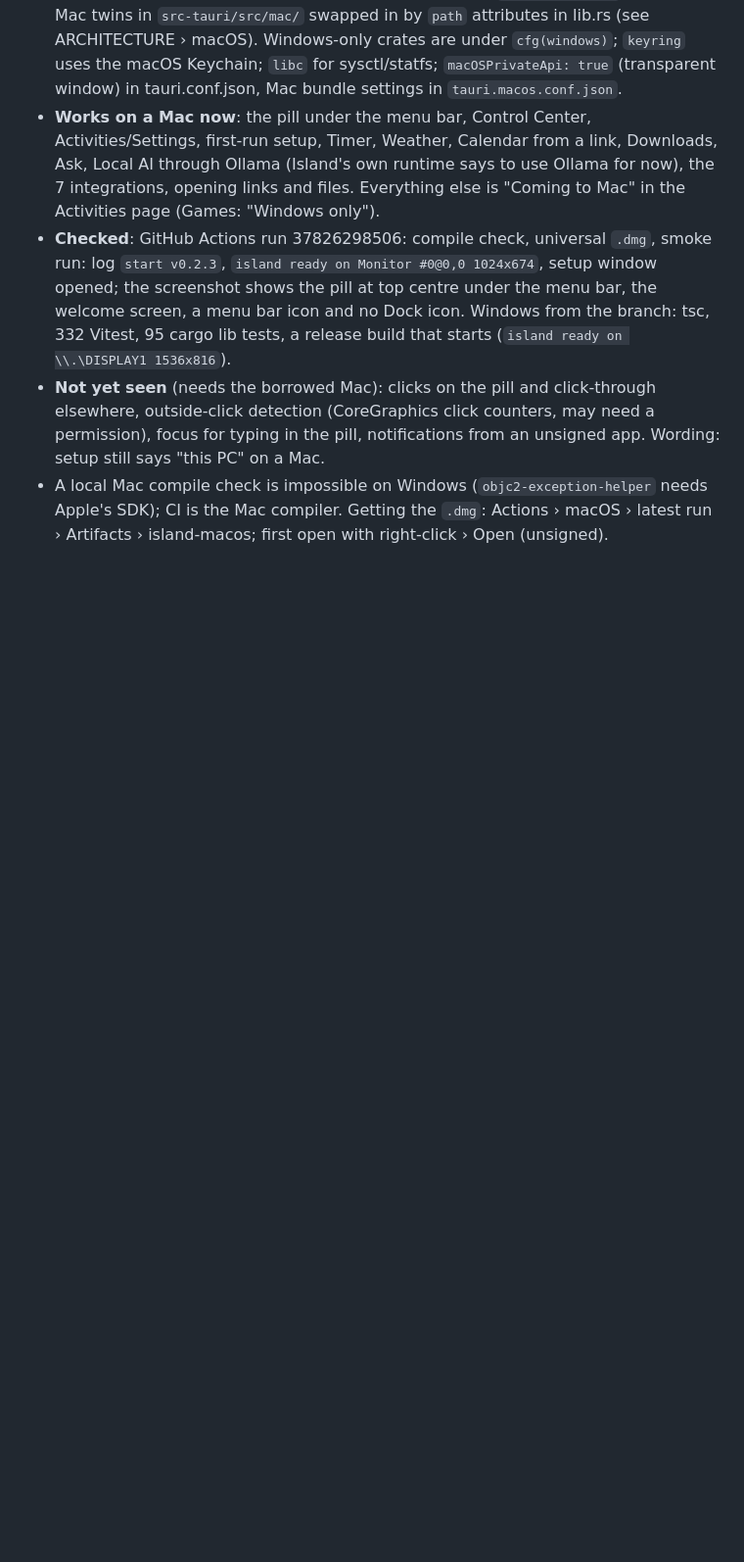
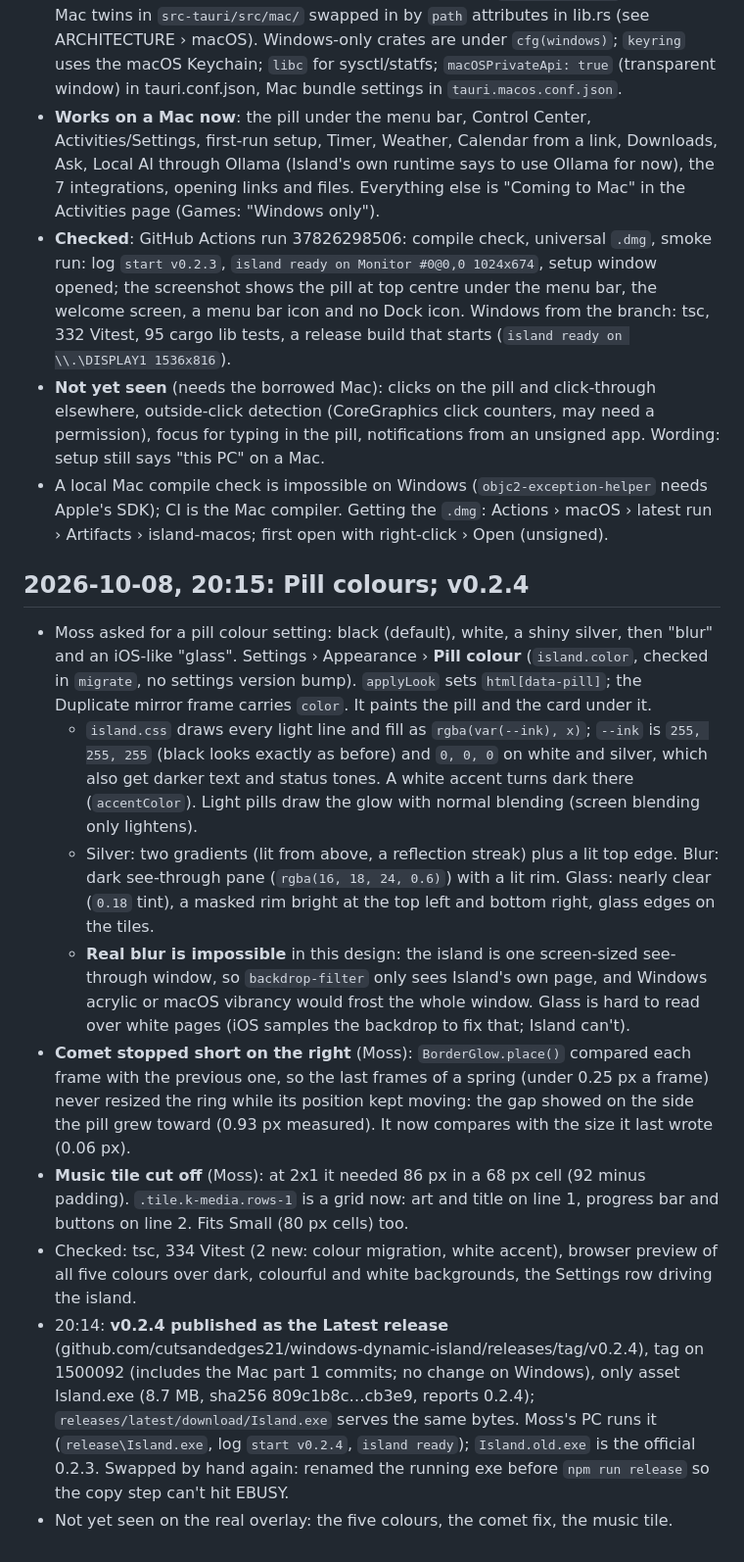
Before and after one commit to cutsandedges21/windows-dynamic-island, a Markdown page: docs/STATUS.md, the part around the change. Shown at 98% size. Rendered like a GitHub page; blank space fills up the shorter version.

Commit message:
STATUS: v0.2.4 released
Co-Authored-By: Claude Opus 5.5 <noreply@anthropic.com>

```diff
--- a/docs/STATUS.md
+++ b/docs/STATUS.md
@@ -265,3 +265,15 @@ switch and glow all still untested on screen by Moss.
 - **Checked**: GitHub Actions run 37826298506: compile check, universal `.dmg`, smoke run: log `start v0.2.3`, `island ready on Monitor #0@0,0 1024x674`, setup window opened; the screenshot shows the pill at top centre under the menu bar, the welcome screen, a menu bar icon and no Dock icon. Windows from the branch: tsc, 332 Vitest, 95 cargo lib tests, a release build that starts (`island ready on \\.\DISPLAY1 1536x816`).
 - **Not yet seen** (needs the borrowed Mac): clicks on the pill and click-through elsewhere, outside-click detection (CoreGraphics click counters, may need a permission), focus for typing in the pill, notifications from an unsigned app. Wording: setup still says "this PC" on a Mac.
 - A local Mac compile check is impossible on Windows (`objc2-exception-helper` needs Apple's SDK); CI is the Mac compiler. Getting the `.dmg`: Actions › macOS › latest run › Artifacts › island-macos; first open with right-click › Open (unsigned).
+
+## 2026-10-08, 20:15: Pill colours; v0.2.4
+
+- Moss asked for a pill colour setting: black (default), white, a shiny silver, then "blur" and an iOS-like "glass". Settings › Appearance › **Pill colour** (`island.color`, checked in `migrate`, no settings version bump). `applyLook` sets `html[data-pill]`; the Duplicate mirror frame carries `color`. It paints the pill and the card under it.
+  - `island.css` draws every light line and fill as `rgba(var(--ink), x)`; `--ink` is `255, 255, 255` (black looks exactly as before) and `0, 0, 0` on white and silver, which also get darker text and status tones. A white accent turns dark there (`accentColor`). Light pills draw the glow with normal blending (screen blending only lightens).
+  - Silver: two gradients (lit from above, a reflection streak) plus a lit top edge. Blur: dark see-through pane (`rgba(16, 18, 24, 0.6)`) with a lit rim. Glass: nearly clear (`0.18` tint), a masked rim bright at the top left and bottom right, glass edges on the tiles.
+  - **Real blur is impossible** in this design: the island is one screen-sized see-through window, so `backdrop-filter` only sees Island's own page, and Windows acrylic or macOS vibrancy would frost the whole window. Glass is hard to read over white pages (iOS samples the backdrop to fix that; Island can't).
+- **Comet stopped short on the right** (Moss): `BorderGlow.place()` compared each frame with the previous one, so the last frames of a spring (under 0.25 px a frame) never resized the ring while its position kept moving: the gap showed on the side the pill grew toward (0.93 px measured). It now compares with the size it last wrote (0.06 px).
+- **Music tile cut off** (Moss): at 2x1 it needed 86 px in a 68 px cell (92 minus padding). `.tile.k-media.rows-1` is a grid now: art and title on line 1, progress bar and buttons on line 2. Fits Small (80 px cells) too.
+- Checked: tsc, 334 Vitest (2 new: colour migration, white accent), browser preview of all five colours over dark, colourful and white backgrounds, the Settings row driving the island.
+- 20:14: **v0.2.4 published as the Latest release** (github.com/cutsandedges21/windows-dynamic-island/releases/tag/v0.2.4), tag on 1500092 (includes the Mac part 1 commits; no change on Windows), only asset Island.exe (8.7 MB, sha256 809c1b8c…cb3e9, reports 0.2.4); `releases/latest/download/Island.exe` serves the same bytes. Moss's PC runs it (`release\Island.exe`, log `start v0.2.4`, `island ready`); `Island.old.exe` is the official 0.2.3. Swapped by hand again: renamed the running exe before `npm run release` so the copy step can't hit EBUSY.
+- Not yet seen on the real overlay: the five colours, the comet fix, the music tile.
```
